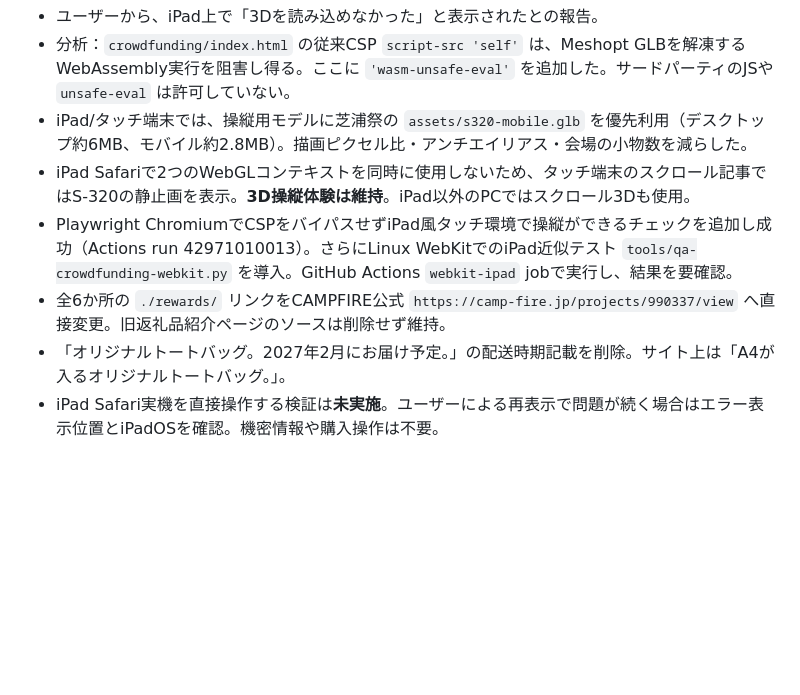
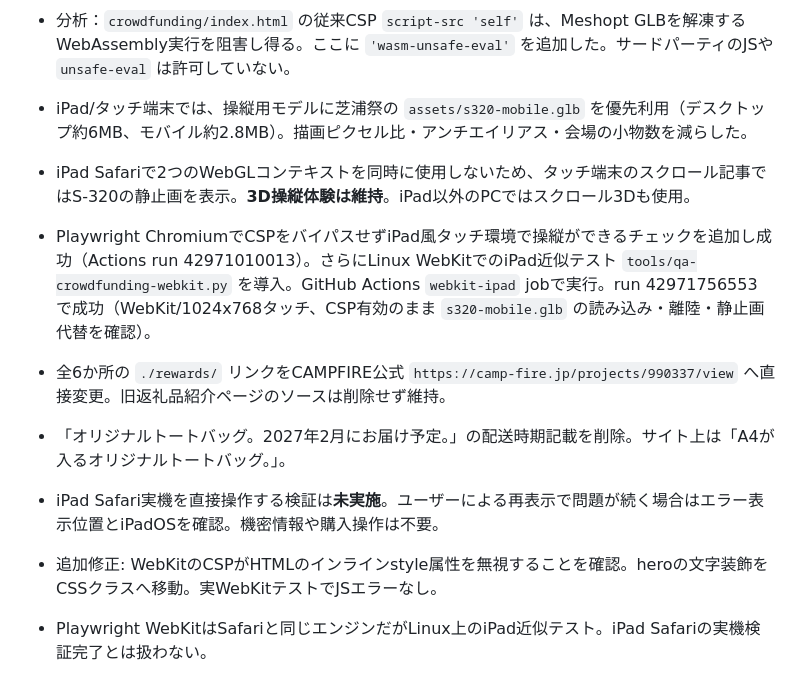
Before and after one commit to ogataafjsipfjoais/shibafes2026, a Markdown page: crowdfunding/HANDOFF.md, the part around the change. Drawn GitHub-style; blank space fills up the shorter version.

Commit message:
Record successful iPad-like WebKit 3D test and remaining real-device verification

```diff
--- a/crowdfunding/HANDOFF.md
+++ b/crowdfunding/HANDOFF.md
@@ -70,7 +70,10 @@
 - 分析：`crowdfunding/index.html` の従来CSP `script-src 'self'` は、Meshopt GLBを解凍するWebAssembly実行を阻害し得る。ここに `'wasm-unsafe-eval'` を追加した。サードパーティのJSや `unsafe-eval` は許可していない。
 - iPad/タッチ端末では、操縦用モデルに芝浦祭の `assets/s320-mobile.glb` を優先利用（デスクトップ約6MB、モバイル約2.8MB）。描画ピクセル比・アンチエイリアス・会場の小物数を減らした。
 - iPad Safariで2つのWebGLコンテキストを同時に使用しないため、タッチ端末のスクロール記事ではS-320の静止画を表示。**3D操縦体験は維持**。iPad以外のPCではスクロール3Dも使用。
-- Playwright ChromiumでCSPをバイパスせずiPad風タッチ環境で操縦ができるチェックを追加し成功（Actions run 42971010013）。さらにLinux WebKitでのiPad近似テスト `tools/qa-crowdfunding-webkit.py` を導入。GitHub Actions `webkit-ipad` jobで実行し、結果を要確認。
+- Playwright ChromiumでCSPをバイパスせずiPad風タッチ環境で操縦ができるチェックを追加し成功（Actions run 42971010013）。さらにLinux WebKitでのiPad近似テスト `tools/qa-crowdfunding-webkit.py` を導入。GitHub Actions `webkit-ipad` jobで実行。run 42971756553 で成功（WebKit/1024x768タッチ、CSP有効のまま `s320-mobile.glb` の読み込み・離陸・静止画代替を確認）。
 - 全6か所の `./rewards/` リンクをCAMPFIRE公式 `https://camp-fire.jp/projects/990337/view` へ直接変更。旧返礼品紹介ページのソースは削除せず維持。
 - 「オリジナルトートバッグ。2027年2月にお届け予定。」の配送時期記載を削除。サイト上は「A4が入るオリジナルトートバッグ。」。
 - iPad Safari実機を直接操作する検証は**未実施**。ユーザーによる再表示で問題が続く場合はエラー表示位置とiPadOSを確認。機密情報や購入操作は不要。
+
+- 追加修正: WebKitのCSPがHTMLのインラインstyle属性を無視することを確認。heroの文字装飾をCSSクラスへ移動。実WebKitテストでJSエラーなし。
+- Playwright WebKitはSafariと同じエンジンだがLinux上のiPad近似テスト。iPad Safariの実機検証完了とは扱わない。
```
